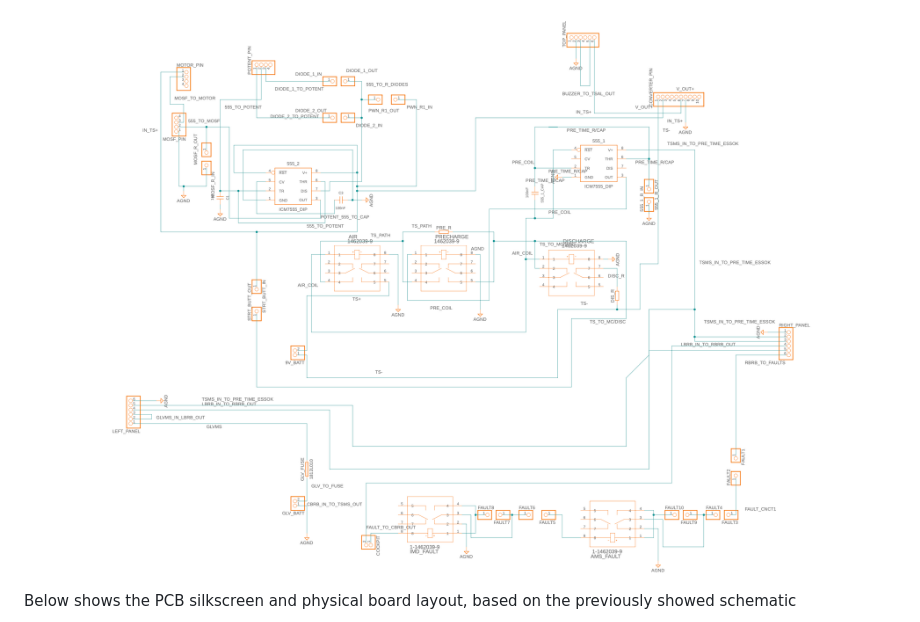
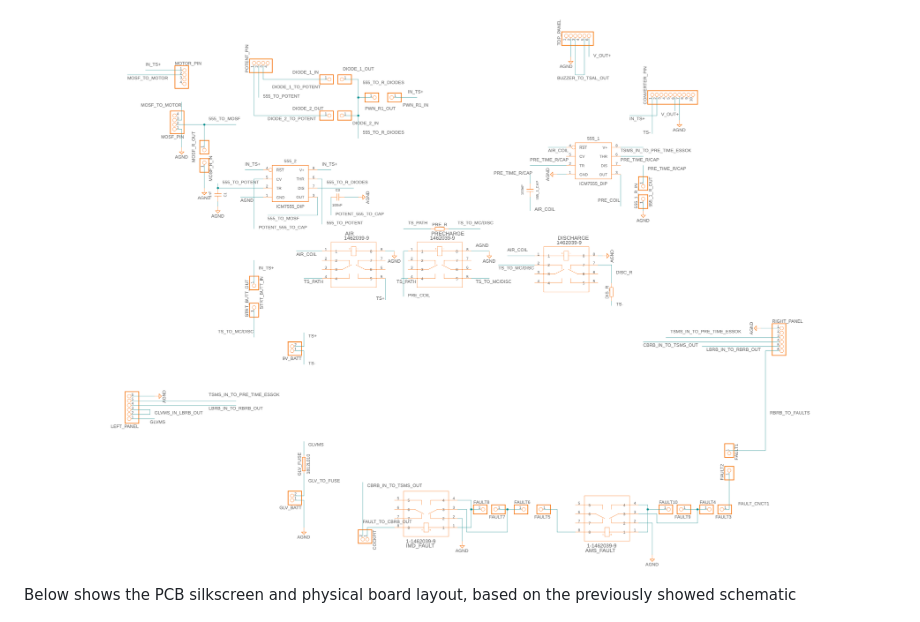
Before and after one commit to kdurf15/KDurf-Senior-Design-Project, a Markdown page: README.md, the part around the change. Drawn GitHub-style.

```diff
--- a/README.md
+++ b/README.md
@@ -149,7 +149,7 @@ Below is a photo of the PCB Schematic, both normal and trimmed nets
 </p>
 
 <p align="center">
-  <img width="706" alt="PCB Schematic" src="https://github.com/kdurf15/KDurf-Senior-Design-Project/blob/20650611ab7f731d7821bba60f4589752a2b1333/PCB%20Schematic.png">
+  <img width="706" alt="PCB Schematic Trimmed" src="https://github.com/kdurf15/KDurf-Senior-Design-Project/blob/191e0d629f51c0c2f05d1741beeff35ed7a91f51/PCB%20Schematic%20Trimmed.png">
 </p>
 
 Below shows the PCB silkscreen and physical board layout, based on the previously showed schematic
```
